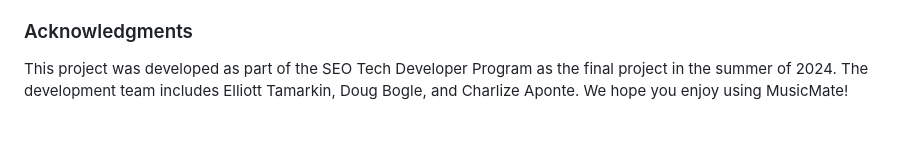
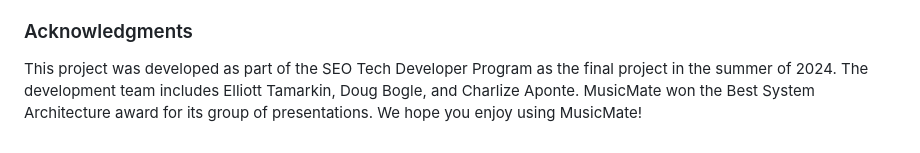
Before and after one commit to ETAMARKIN17/MusicMate, a Markdown page: README.md, the part around the change. GitHub-like rendering.

```diff
--- a/README.md
+++ b/README.md
@@ -86,4 +86,4 @@ Set these variables in your environment. The code will automatically create an S
     - Password: 1234567abc
 
 ### Acknowledgments
-This project was developed as part of the SEO Tech Developer Program as the final project in the summer of 2024. The development team includes Elliott Tamarkin, Doug Bogle, and Charlize Aponte. We hope you enjoy using MusicMate!
+This project was developed as part of the SEO Tech Developer Program as the final project in the summer of 2024. The development team includes Elliott Tamarkin, Doug Bogle, and Charlize Aponte. MusicMate won the Best System Architecture award for its group of presentations. We hope you enjoy using MusicMate!
```
